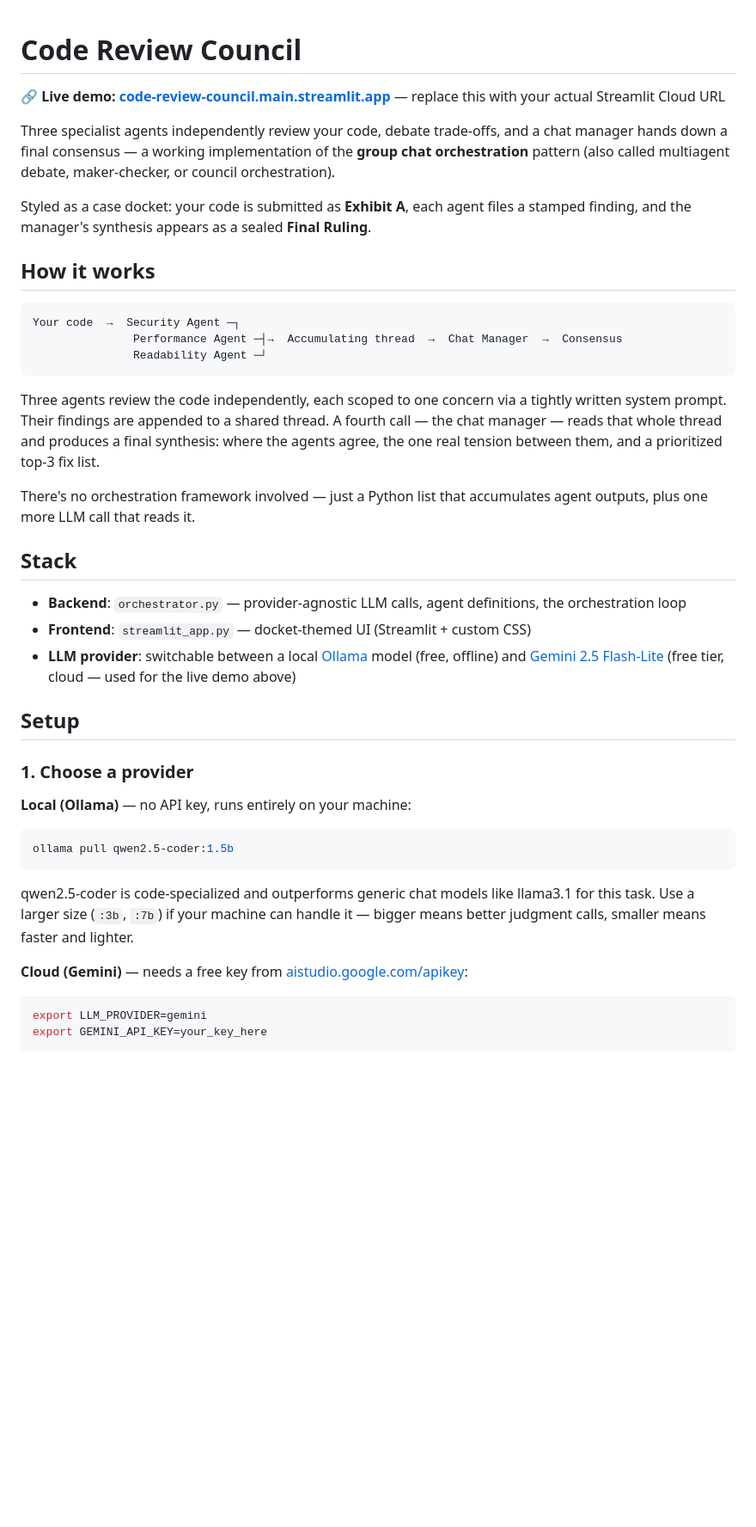
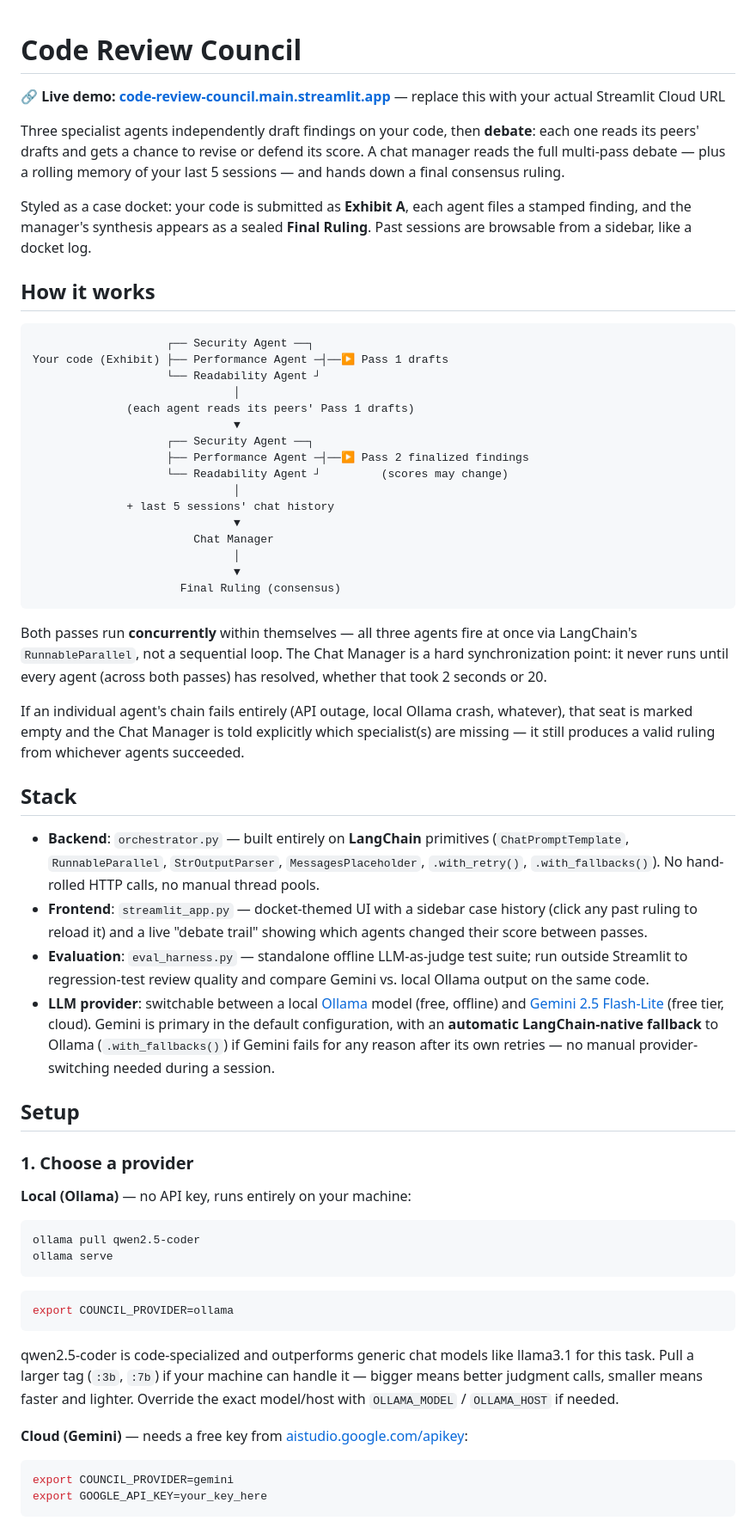
Before and after one commit to ArpanSandhu-s/code-review-council, a Markdown page: README.md, the part around one of its changes. Shown at 86% size. Rendered like a GitHub page; blank space fills up the shorter version.

Commit message:
Update README with correct environment variables and LangChain architecture

````diff
--- a/README.md
+++ b/README.md
@@ -1,30 +1,42 @@
 # Code Review Council
-
 
 🔗 **Live demo: [code-review-council.main.streamlit.app](https://code-review-council-ccgciqkfvkavydnyrr5uzb.streamlit.app/)** — replace this with your actual Streamlit Cloud URL
 
+Three specialist agents independently draft findings on your code, then **debate**: each one reads its peers' drafts and gets a chance to revise or defend its score. A chat manager reads the full multi-pass debate — plus a rolling memory of your last 5 sessions — and hands down a final consensus ruling.
 
-Three specialist agents independently review your code, debate trade-offs, and a chat manager hands down a final consensus — a working implementation of the **group chat orchestration** pattern (also called multiagent debate, maker-checker, or council orchestration).
-
-Styled as a case docket: your code is submitted as **Exhibit A**, each agent files a stamped finding, and the manager's synthesis appears as a sealed **Final Ruling**.
+Styled as a case docket: your code is submitted as **Exhibit A**, each agent files a stamped finding, and the manager's synthesis appears as a sealed **Final Ruling**. Past sessions are browsable from a sidebar, like a docket log.
 
 ## How it works
 
 ```
-Your code  →  Security Agent ─┐
-               Performance Agent ─┤→  Accumulating thread  →  Chat Manager  →  Consensus
-               Readability Agent ─┘
+                    ┌── Security Agent ──┐
+Your code (Exhibit) ├── Performance Agent ─┤──▶ Pass 1 drafts
+                    └── Readability Agent ┘
+                              │
+              (each agent reads its peers' Pass 1 drafts)
+                              ▼
+                    ┌── Security Agent ──┐
+                    ├── Performance Agent ─┤──▶ Pass 2 finalized findings
+                    └── Readability Agent ┘         (scores may change)
+                              │
+              + last 5 sessions' chat history
+                              ▼
+                        Chat Manager
+                              │
+                              ▼
+                      Final Ruling (consensus)
 ```
 
-Three agents review the code independently, each scoped to one concern via a tightly written system prompt. Their findings are appended to a shared thread. A fourth call — the chat manager — reads that whole thread and produces a final synthesis: where the agents agree, the one real tension between them, and a prioritized top-3 fix list.
+Both passes run **concurrently** within themselves — all three agents fire at once via LangChain's `RunnableParallel`, not a sequential loop. The Chat Manager is a hard synchronization point: it never runs until every agent (across both passes) has resolved, whether that took 2 seconds or 20.
 
-There's no orchestration framework involved — just a Python list that accumulates agent outputs, plus one more LLM call that reads it.
+If an individual agent's chain fails entirely (API outage, local Ollama crash, whatever), that seat is marked empty and the Chat Manager is told explicitly which specialist(s) are missing — it still produces a valid ruling from whichever agents succeeded.
 
 ## Stack
 
-- **Backend**: `orchestrator.py` — provider-agnostic LLM calls, agent definitions, the orchestration loop
-- **Frontend**: `streamlit_app.py` — docket-themed UI (Streamlit + custom CSS)
-- **LLM provider**: switchable between a local [Ollama](https://ollama.com) model (free, offline) and [Gemini 2.5 Flash-Lite](https://ai.google.dev) (free tier, cloud — used for the live demo above)
+- **Backend**: `orchestrator.py` — built entirely on **LangChain** primitives (`ChatPromptTemplate`, `RunnableParallel`, `StrOutputParser`, `MessagesPlaceholder`, `.with_retry()`, `.with_fallbacks()`). No hand-rolled HTTP calls, no manual thread pools.
+- **Frontend**: `streamlit_app.py` — docket-themed UI with a sidebar case history (click any past ruling to reload it) and a live "debate trail" showing which agents changed their score between passes.
+- **Evaluation**: `eval_harness.py` — standalone offline LLM-as-judge test suite; run outside Streamlit to regression-test review quality and compare Gemini vs. local Ollama output on the same code.
+- **LLM provider**: switchable between a local [Ollama](https://ollama.com) model (free, offline) and [Gemini 2.5 Flash-Lite](https://ai.google.dev) (free tier, cloud). Gemini is primary in the default configuration, with an **automatic LangChain-native fallback** to Ollama (`.with_fallbacks()`) if Gemini fails for any reason after its own retries — no manual provider-switching needed during a session.
 
 ## Setup
 
@@ -32,12 +44,16 @@ There's no orchestration framework involved — just a Python list that accumula
 
 **Local (Ollama)** — no API key, runs entirely on your machine:
 ```bash
-ollama pull qwen2.5-coder:1.5b
+ollama pull qwen2.5-coder
+ollama serve
 ```
-qwen2.5-coder is code-specialized and outperforms generic chat models like llama3.1 for this task. Use a larger size (`:3b`, `:7b`) if your machine can handle it — bigger means better judgment calls, smaller means faster and lighter.
+```bash
+export COUNCIL_PROVIDER=ollama
+```
+qwen2.5-coder is code-specialized and outperforms generic chat models like llama3.1 for this task. Pull a larger tag (`:3b`, `:7b`) if your machine can handle it — bigger means better judgment calls, smaller means faster and lighter. Override the exact model/host with `OLLAMA_MODEL` / `OLLAMA_HOST` if needed.
 
 **Cloud (Gemini)** — needs a free key from [aistudio.google.com/apikey](https://aistudio.google.com/apikey):
 ```bash
-export LLM_PROVIDER=gemini
-export GEMINI_API_KEY=your_key_here
+export COUNCIL_PROVIDER=gemini
+export GOOGLE_API_KEY=your_key_here
 ```
````
Also changed, not shown: other parts of README.md (+40 -17 lines).
